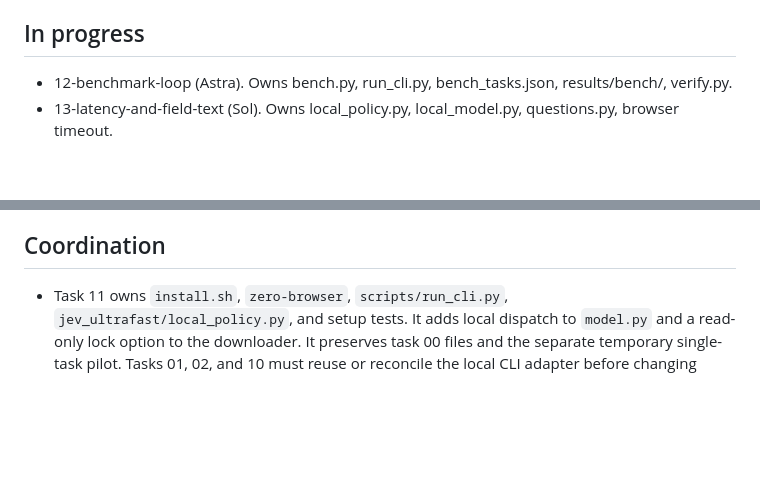
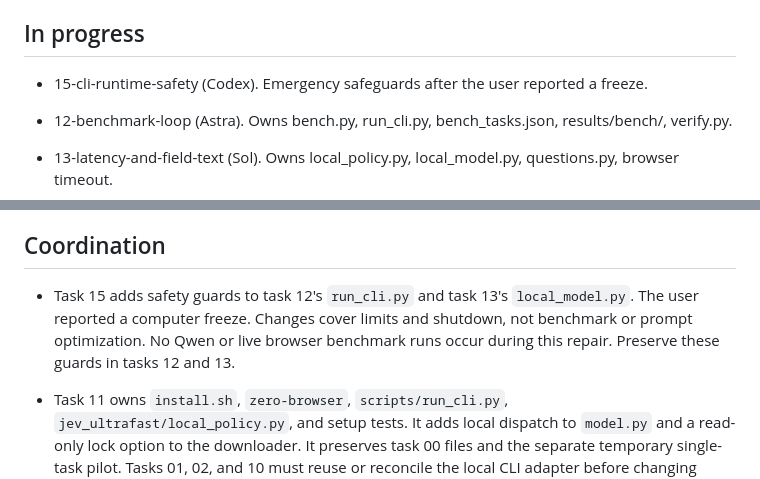
Before and after one commit to thomasjhuang/zero-browser, a Markdown page: contexts/STATUS.md, 2 parts joined by grey strips. GitHub-like rendering; blank space fills up the shorter version.

```diff
--- a/contexts/STATUS.md
+++ b/contexts/STATUS.md
@@ -12,6 +12,8 @@ Tasks 01 and 02 must reconcile their work with the CLI adapter before changing s
 Plan and ranked tasks are in `README.md` here.
 
 ## In progress
+
+- 15-cli-runtime-safety (Codex). Emergency safeguards after the user reported a freeze.
 
 - 12-benchmark-loop (Astra). Owns bench.py, run_cli.py, bench_tasks.json, results/bench/, verify.py.
 - 13-latency-and-field-text (Sol). Owns local_policy.py, local_model.py, questions.py, browser timeout.
@@ -63,6 +65,10 @@ default profile lacked remote debugging. Jev's per-step timeout can be exceeded
 
 ## Coordination
 
+- Task 15 adds safety guards to task 12's `run_cli.py` and task 13's `local_model.py`.
+  The user reported a computer freeze. Changes cover limits and shutdown, not benchmark or prompt optimization.
+  No Qwen or live browser benchmark runs occur during this repair. Preserve these guards in tasks 12 and 13.
+
 - Task 11 owns `install.sh`, `zero-browser`, `scripts/run_cli.py`, `jev_ultrafast/local_policy.py`, and setup tests.
   It adds local dispatch to `model.py` and a read-only lock option to the downloader.
   It preserves task 00 files and the separate temporary single-task pilot.
```
Also changed, not shown: contexts/15-cli-runtime-safety.md (added, +27 -0 lines), contexts/README.md (+1 -0 lines).
